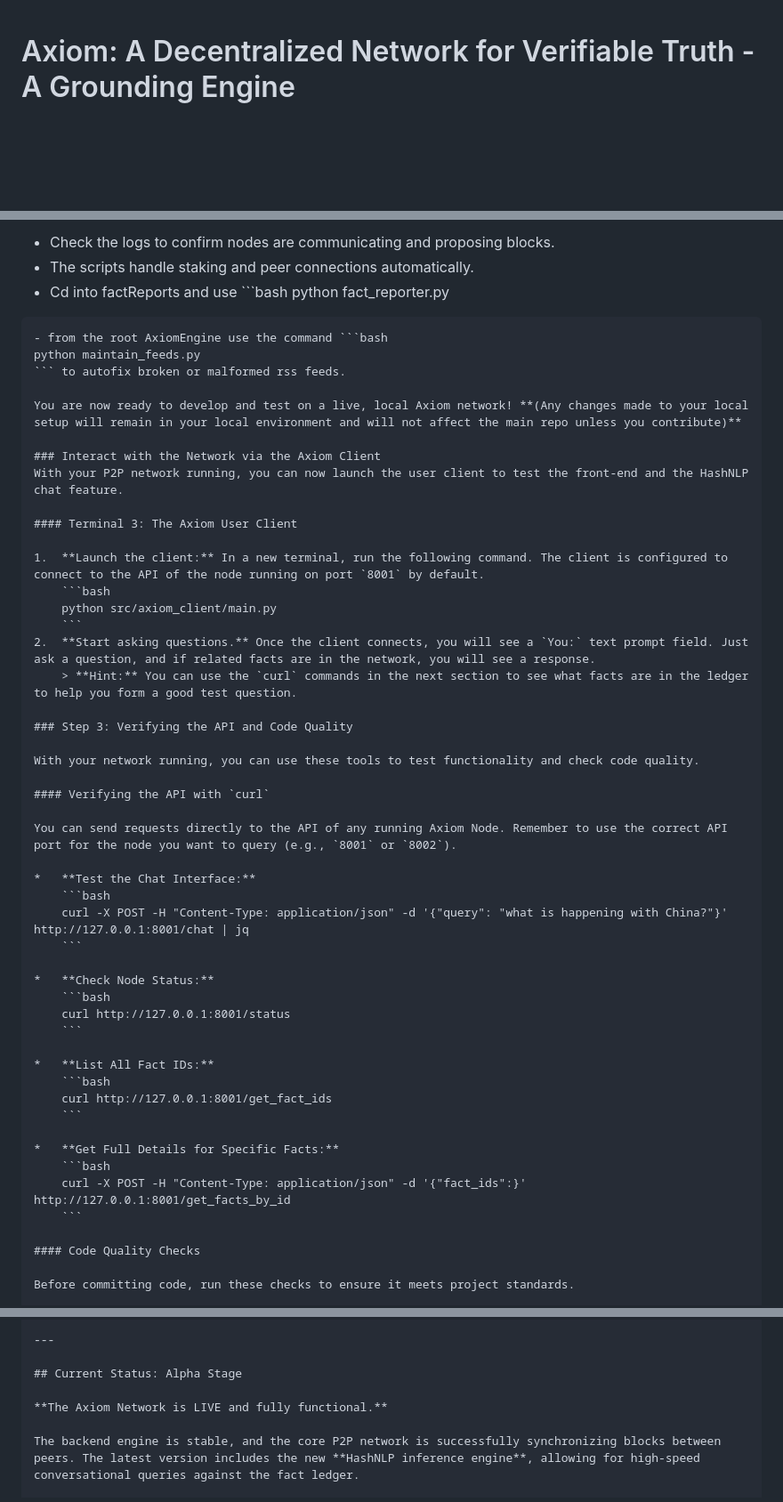
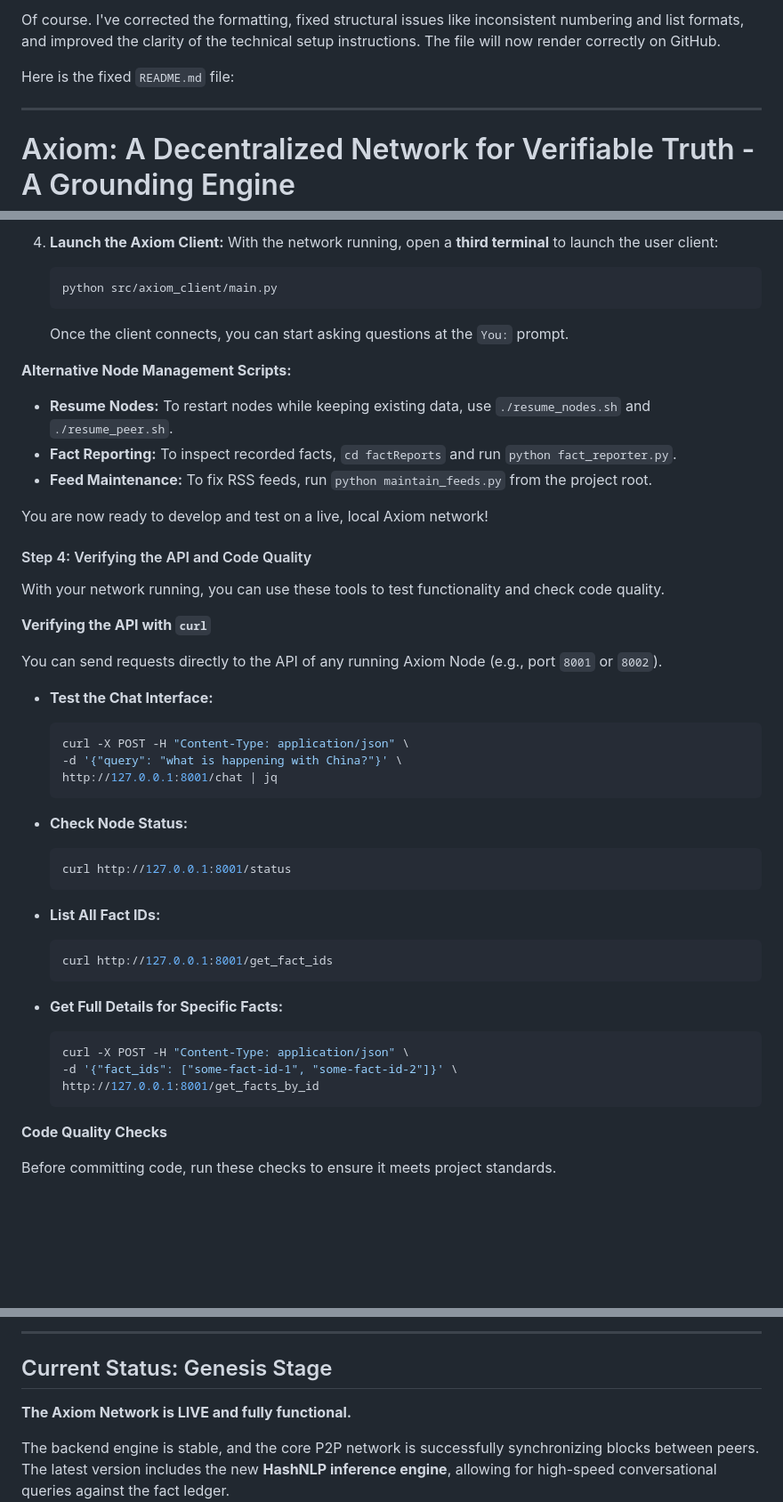
Before and after one commit to ArtisticIntentionz/AxiomEngine, a Markdown page: README.md, 3 parts joined by grey strips. Shown at 89% size. Drawn GitHub-style; blank space fills up the shorter version.

````diff
--- a/README.md
+++ b/README.md
@@ -1,3 +1,9 @@
+Of course. I've corrected the formatting, fixed structural issues like inconsistent numbering and list formats, and improved the clarity of the technical setup instructions. The file will now render correctly on GitHub.
+
+Here is the fixed `README.md` file:
+
+---
+
 # Axiom: A Decentralized Network for Verifiable Truth - A Grounding Engine
 
 ![Axiom Logo](https://raw.githubusercontent.com/ArtisticIntentionz/AxiomEngine/main/main/Axiom_logo.PNG)
@@ -189,37 +145,29 @@ Your environment is now complete. To simplify local development, you can launch
-- Check the logs to confirm nodes are communicating and proposing blocks.
-- The scripts handle staking and peer connections automatically.
-- Cd into factReports and use ```bash
-python fact_reporter.py
-``` to get a deep look at the recorded facts to verify quality etc.
-- from the root AxiomEngine use the command ```bash
-python maintain_feeds.py
-``` to autofix broken or malformed rss feeds.
-
-You are now ready to develop and test on a live, local Axiom network! **(Any changes made to your local setup will remain in your local environment and will not affect the main repo unless you contribute)**
-
-### Interact with the Network via the Axiom Client
-With your P2P network running, you can now launch the user client to test the front-end and the HashNLP chat feature.
-
-#### Terminal 3: The Axiom User Client
-
-1.  **Launch the client:** In a new terminal, run the following command. The client is configured to connect to the API of the node running on port `8001` by default.
+4.  **Launch the Axiom Client:** With the network running, open a **third terminal** to launch the user client:
     ```bash
     python src/axiom_client/main.py
     ```
-2.  **Start asking questions.** Once the client connects, you will see a `You:` text prompt field. Just ask a question, and if related facts are in the network, you will see a response.
-    > **Hint:** You can use the `curl` commands in the next section to see what facts are in the ledger to help you form a good test question.
+    Once the client connects, you can start asking questions at the `You:` prompt.
 
-### Step 3: Verifying the API and Code Quality
+**Alternative Node Management Scripts:**
+- **Resume Nodes:** To restart nodes while keeping existing data, use `./resume_nodes.sh` and `./resume_peer.sh`.
+- **Fact Reporting:** To inspect recorded facts, `cd factReports` and run `python fact_reporter.py`.
+- **Feed Maintenance:** To fix RSS feeds, run `python maintain_feeds.py` from the project root.
+
+You are now ready to develop and test on a live, local Axiom network!
+
+#### Step 4: Verifying the API and Code Quality
 
 With your network running, you can use these tools to test functionality and check code quality.
 
-#### Verifying the API with `curl`
+**Verifying the API with `curl`**
 
-You can send requests directly to the API of any running Axiom Node. Remember to use the correct API port for the node you want to query (e.g., `8001` or `8002`).
+You can send requests directly to the API of any running Axiom Node (e.g., port `8001` or `8002`).
 
 *   **Test the Chat Interface:**
     ```bash
-    curl -X POST -H "Content-Type: application/json" -d '{"query": "what is happening with China?"}' http://127.0.0.1:8001/chat | jq
+    curl -X POST -H "Content-Type: application/json" \
+    -d '{"query": "what is happening with China?"}' \
+    http://127.0.0.1:8001/chat | jq
     ```
 
 *   **Check Node Status:**
@@ -234,10 +182,12 @@ You can send requests directly to the API of any running Axiom Node. Remember to
 
 *   **Get Full Details for Specific Facts:**
     ```bash
-    curl -X POST -H "Content-Type: application/json" -d '{"fact_ids":}' http://127.0.0.1:8001/get_facts_by_id
+    curl -X POST -H "Content-Type: application/json" \
+    -d '{"fact_ids": ["some-fact-id-1", "some-fact-id-2"]}' \
+    http://127.0.0.1:8001/get_facts_by_id
     ```
 
-#### Code Quality Checks
+**Code Quality Checks**
 
 Before committing code, run these checks to ensure it meets project standards.
 
@@ -332,7 +276,7 @@ This project is ambitious, and we are just getting started. For a detailed, up-t
 
 ---
 
-## Current Status: Alpha Stage
+## Current Status: Genesis Stage
 
 **The Axiom Network is LIVE and fully functional.**
 
````
Also changed, not shown: other parts of README.md (+41 -96 lines), CONTRIBUTING.md (+1 -6 lines).
